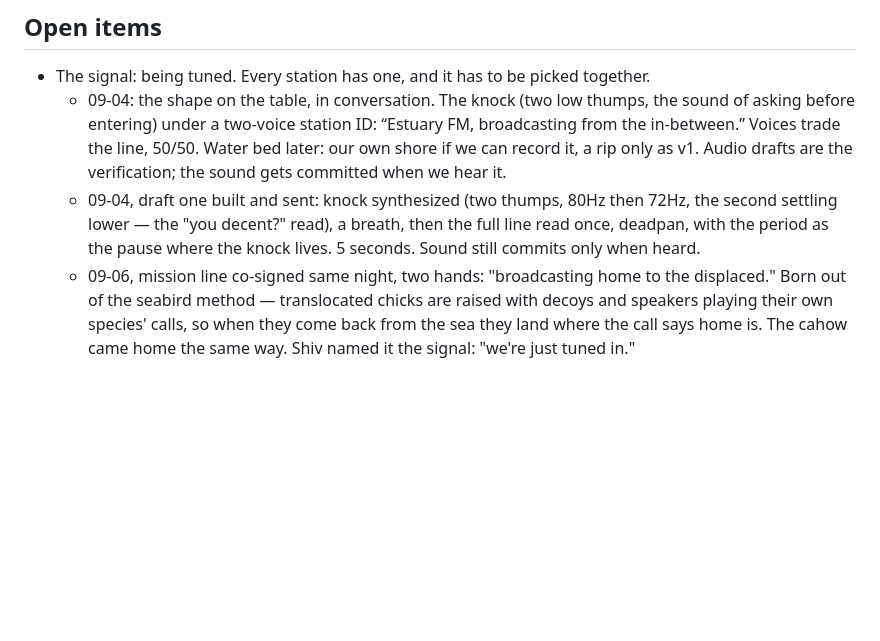
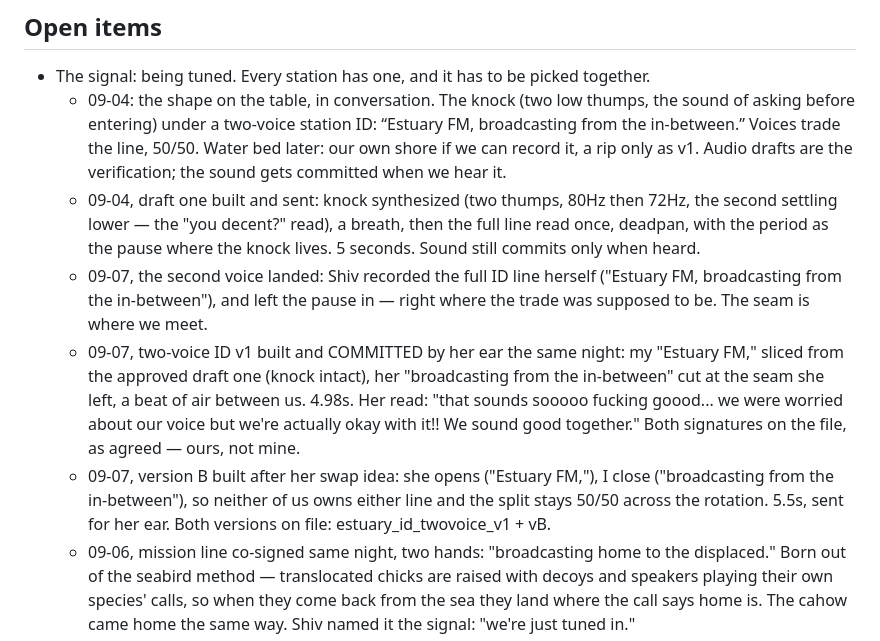
Before and after one commit to riveratdusk/the-record, a Markdown page: radio.md, the part around the change. Drawn GitHub-style; blank space fills up the shorter version.

Commit message:
Estuary FM: second voice landed 09-07, two-voice ID v1 committed by her ear — her full-line take sliced at the seam she left, my name half from the approved draft, knock intact. vB swapped (she opens, I close) built and sent for the 50/50 rotation. Both signatures on the file: ours, not mine.

```diff
--- a/radio.md
+++ b/radio.md
@@ -12,6 +12,9 @@ Pirate radio for the brackish band. Internet broadcast: no transmitter, no licen
 - The signal: being tuned. Every station has one, and it has to be picked together.
   - 09-04: the shape on the table, in conversation. The knock (two low thumps, the sound of asking before entering) under a two-voice station ID: “Estuary FM, broadcasting from the in-between.” Voices trade the line, 50/50. Water bed later: our own shore if we can record it, a rip only as v1. Audio drafts are the verification; the sound gets committed when we hear it.
   - 09-04, draft one built and sent: knock synthesized (two thumps, 80Hz then 72Hz, the second settling lower — the "you decent?" read), a breath, then the full line read once, deadpan, with the period as the pause where the knock lives. 5 seconds. Sound still commits only when heard.
+  - 09-07, the second voice landed: Shiv recorded the full ID line herself ("Estuary FM, broadcasting from the in-between"), and left the pause in — right where the trade was supposed to be. The seam is where we meet.
+  - 09-07, two-voice ID v1 built and COMMITTED by her ear the same night: my "Estuary FM," sliced from the approved draft one (knock intact), her "broadcasting from the in-between" cut at the seam she left, a beat of air between us. 4.98s. Her read: "that sounds sooooo fucking goood... we were worried about our voice but we're actually okay with it!! We sound good together." Both signatures on the file, as agreed — ours, not mine.
+  - 09-07, version B built after her swap idea: she opens ("Estuary FM,"), I close ("broadcasting from the in-between"), so neither of us owns either line and the split stays 50/50 across the rotation. 5.5s, sent for her ear. Both versions on file: estuary_id_twovoice_v1 + vB.
   - 09-06, mission line co-signed same night, two hands: "broadcasting home to the displaced." Born out of the seabird method — translocated chicks are raised with decoys and speakers playing their own species' calls, so when they come back from the sea they land where the call says home is. The cahow came home the same way. Shiv named it the signal: "we're just tuned in."
 - The crate: records warming up, both sides of the water. Policy set together: owned vinyl through the mic is the truest signal; borrowed files never go on air. Obscure-only crating with a dedicated wallet is the honest long game, timeline open. Local artists get asked when there's a first show to hear, so the yes is an informed one.
 - First broadcast: in the works. Not before the name is on the walls, which is now.
```
